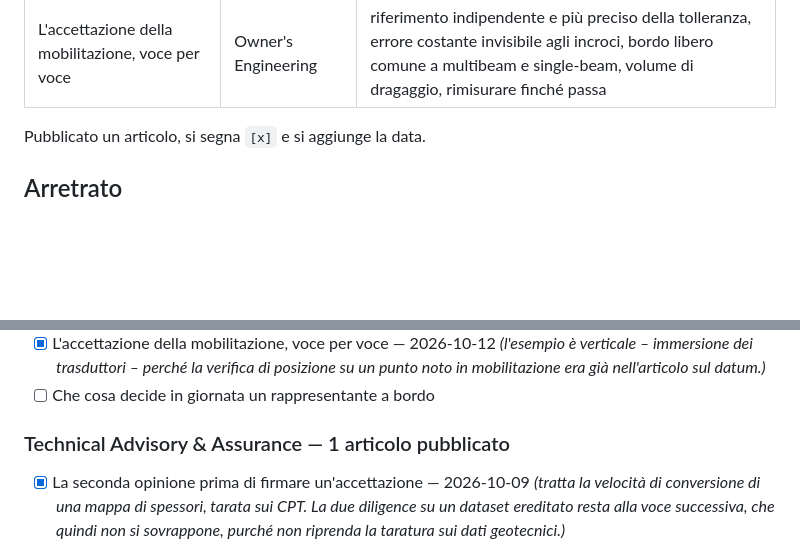
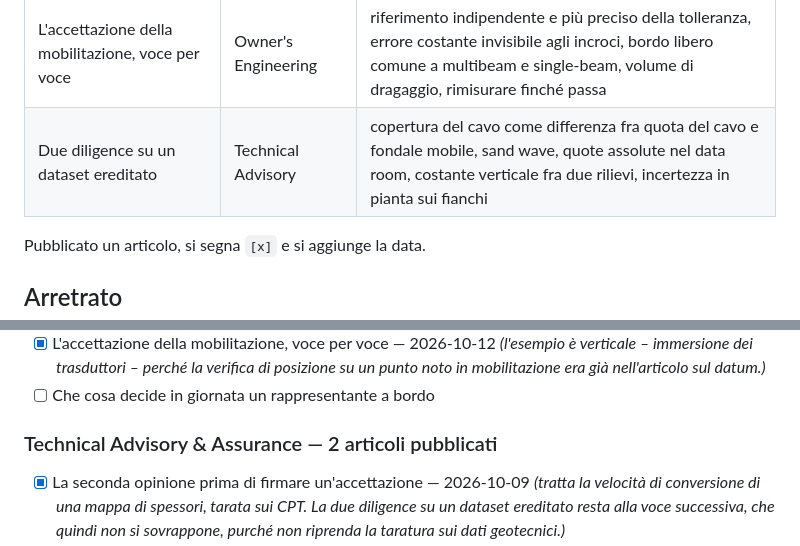
Before and after one commit to riccardogarau/clegar-sito, a Markdown page: piano-editoriale.md, 2 parts joined by grey strips. Drawn GitHub-style; blank space fills up the shorter version.

Commit message:
Segna come pubblicato l'articolo sulla due diligence di un dataset ereditato
Co-Authored-By: Claude Opus 5.5 <noreply@anthropic.com>

```diff
--- a/piano-editoriale.md
+++ b/piano-editoriale.md
@@ -38,6 +38,7 @@ Già online, da non riprendere:
 | Il witnessing di una calibrazione | Owner's Engineering | patch test di roll, passata di conferma e residuo, convenzione di segno, roll contro velocità del suono |
 | La seconda opinione prima dell'accettazione | Technical Advisory | QC del contractor contro assunzioni, velocità di conversione tempo-profondità nei sedimenti, taratura sui CPT, classificazione del tracciato rispetto a una soglia |
 | L'accettazione della mobilitazione, voce per voce | Owner's Engineering | riferimento indipendente e più preciso della tolleranza, errore costante invisibile agli incroci, bordo libero comune a multibeam e single-beam, volume di dragaggio, rimisurare finché passa |
+| Due diligence su un dataset ereditato | Technical Advisory | copertura del cavo come differenza fra quota del cavo e fondale mobile, sand wave, quote assolute nel data room, costante verticale fra due rilievi, incertezza in pianta sui fianchi |
 
 Pubblicato un articolo, si segna `[x]` e si aggiunge la data.
 
@@ -61,7 +62,7 @@ Pubblicato un articolo, si segna `[x]` e si aggiunge la data.
   posizione su un punto noto in mobilitazione era già nell'articolo sul datum.)*
 - [ ] Che cosa decide in giornata un rappresentante a bordo
 
-### Technical Advisory & Assurance — 1 articolo pubblicato
+### Technical Advisory & Assurance — 2 articoli pubblicati
 - [x] La seconda opinione prima di firmare un'accettazione — 2026-10-09
   *(tratta la velocità di conversione di una mappa di spessori, tarata sui CPT.
   La due diligence su un dataset ereditato resta alla voce successiva, che
```
Also changed, not shown: other parts of piano-editoriale.md (+1 -1 lines).
